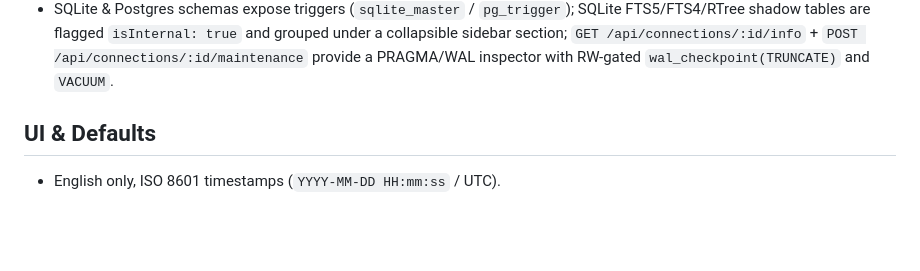
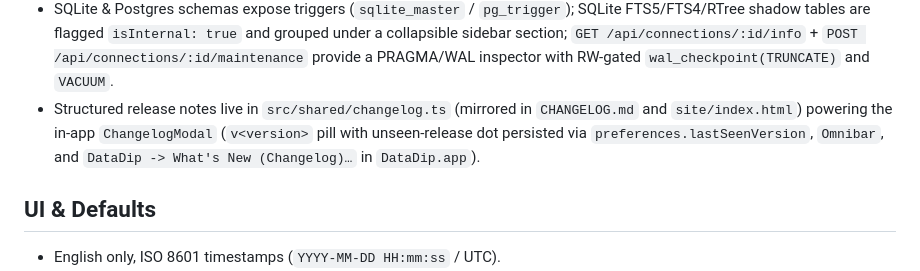
Before and after one commit to anttikissa/datadip, a Markdown page: DECISIONS.md, the part around the change. GitHub-like rendering; blank space fills up the shorter version.

```diff
--- a/DECISIONS.md
+++ b/DECISIONS.md
@@ -126,6 +126,11 @@ obvious.
   `GET /api/connections/:id/info` + `POST /api/connections/:id/maintenance`
   provide a PRAGMA/WAL inspector with RW-gated `wal_checkpoint(TRUNCATE)`
   and `VACUUM`.
+- Structured release notes live in `src/shared/changelog.ts` (mirrored in
+  `CHANGELOG.md` and `site/index.html`) powering the in-app
+  `ChangelogModal` (`v<version>` pill with unseen-release dot persisted
+  via `preferences.lastSeenVersion`, `Omnibar`, and `DataDip -> What's
+  New (Changelog)…` in `DataDip.app`).
 
 ## UI & Defaults
 
```
Also changed, not shown: CHANGELOG.md (added, +31 -0 lines), README.md (+13 -4 lines), site/assets/shot-db-info-light.png (added), site/assets/shot-er-diagram-dark.png (added), site/assets/shot-profile-dark.png (added), site/assets/shot-workspaces-dark.png (added), 9 other files.
